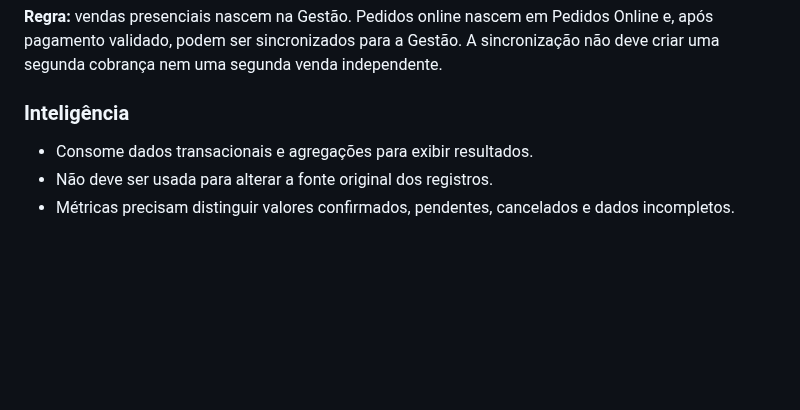
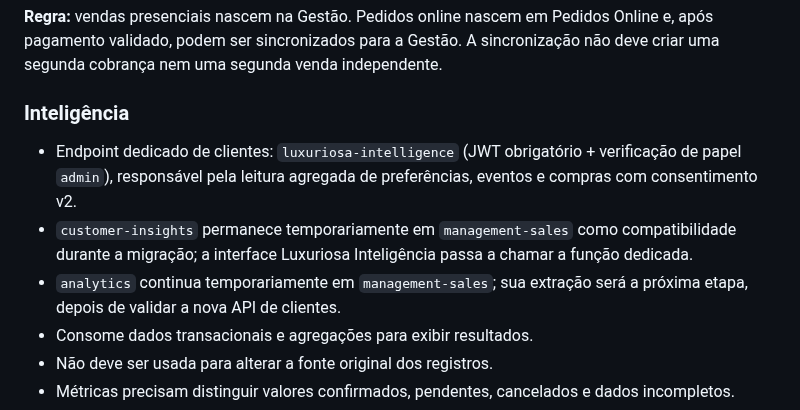
Before and after one commit to ihbiondo/Luxuriosa, a Markdown page: docs/ARQUITETURA-4-PROJETOS.md, the part around the change. Rendered like a GitHub page; blank space fills up the shorter version.

Commit message:
Atualiza arquitetura com a primeira API dedicada de inteligência

```diff
--- a/docs/ARQUITETURA-4-PROJETOS.md
+++ b/docs/ARQUITETURA-4-PROJETOS.md
@@ -56,6 +56,9 @@ Este documento passa a ser a referência para separar responsabilidades e nomes.
 **Regra:** vendas presenciais nascem na Gestão. Pedidos online nascem em Pedidos Online e, após pagamento validado, podem ser sincronizados para a Gestão. A sincronização não deve criar uma segunda cobrança nem uma segunda venda independente.
 
 ### Inteligência
+- Endpoint dedicado de clientes: `luxuriosa-intelligence` (JWT obrigatório + verificação de papel `admin`), responsável pela leitura agregada de preferências, eventos e compras com consentimento v2.
+- `customer-insights` permanece temporariamente em `management-sales` como compatibilidade durante a migração; a interface Luxuriosa Inteligência passa a chamar a função dedicada.
+- `analytics` continua temporariamente em `management-sales`; sua extração será a próxima etapa, depois de validar a nova API de clientes.
 - Consome dados transacionais e agregações para exibir resultados.
 - Não deve ser usada para alterar a fonte original dos registros.
 - Métricas precisam distinguir valores confirmados, pendentes, cancelados e dados incompletos.
```
